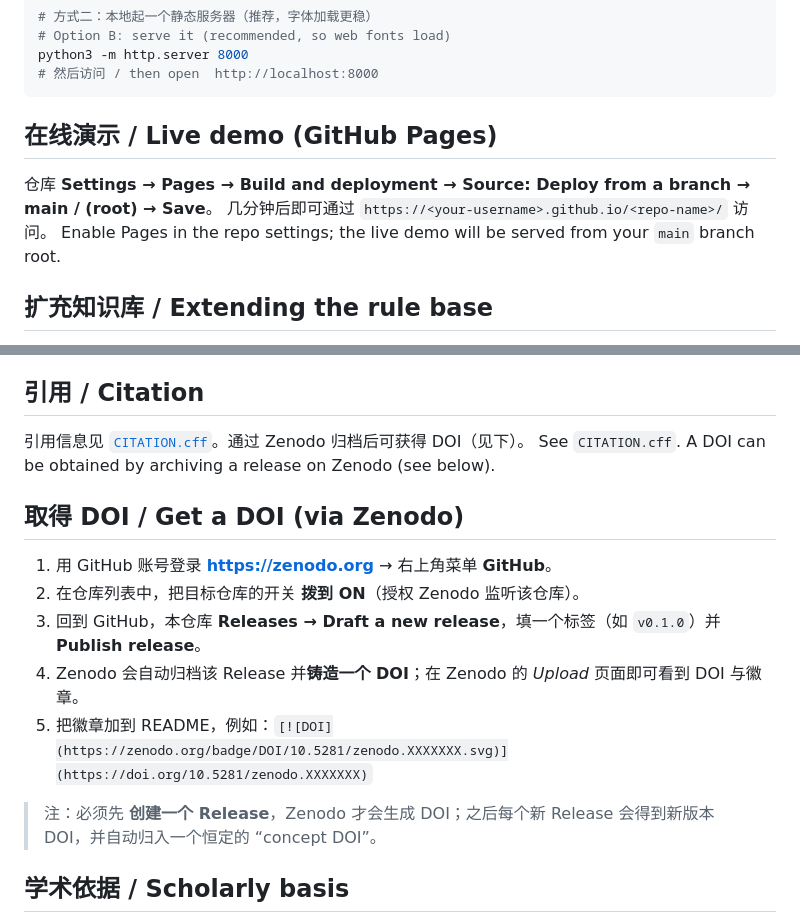
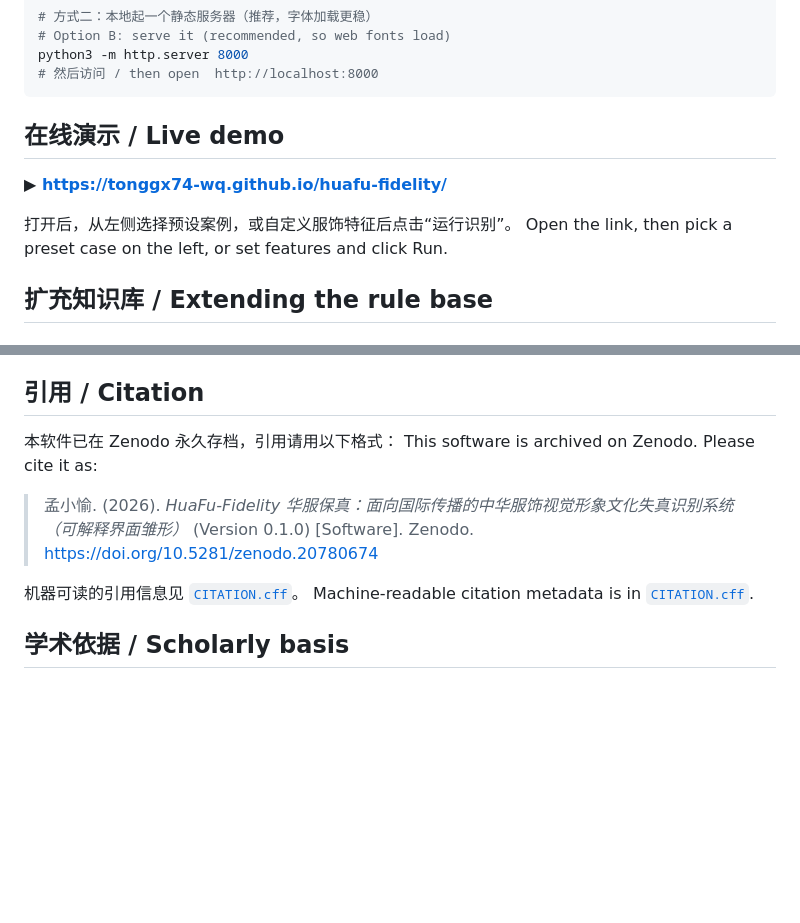
Before and after one commit to tonggx74-wq/huafu-fidelity, a Markdown page: README.md, 2 parts joined by grey strips. Rendered like a GitHub page; blank space fills up the shorter version.

Commit message:
Enhance README with DOI badge and citation details
Added DOI badge and updated citation information in README.

````diff
--- a/README.md
+++ b/README.md
@@ -47,11 +49,12 @@ python3 -m http.server 8000
 # 然后访问 / then open  http://localhost:8000
 ```
 
-## 在线演示 / Live demo (GitHub Pages)
+## 在线演示 / Live demo
 
-仓库 **Settings → Pages → Build and deployment → Source: Deploy from a branch → main / (root) → Save**。
-几分钟后即可通过 `https://<your-username>.github.io/<repo-name>/` 访问。
-Enable Pages in the repo settings; the live demo will be served from your `main` branch root.
+**▶ https://tonggx74-wq.github.io/huafu-fidelity/**
+
+打开后，从左侧选择预设案例，或自定义服饰特征后点击“运行识别”。
+Open the link, then pick a preset case on the left, or set features and click Run.
 
 ## 扩充知识库 / Extending the rule base
 
@@ -70,18 +73,13 @@ Contributions (rules, corrections, references) via Pull Request are welcome.
 
 ## 引用 / Citation
 
-引用信息见 [`CITATION.cff`](./CITATION.cff)。通过 Zenodo 归档后可获得 DOI（见下）。
-See `CITATION.cff`. A DOI can be obtained by archiving a release on Zenodo (see below).
+本软件已在 Zenodo 永久存档，引用请用以下格式：
+This software is archived on Zenodo. Please cite it as:
 
-## 取得 DOI / Get a DOI (via Zenodo)
+> 孟小愉. (2026). *HuaFu-Fidelity 华服保真：面向国际传播的中华服饰视觉形象文化失真识别系统（可解释界面雏形）* (Version 0.1.0) [Software]. Zenodo. https://doi.org/10.5281/zenodo.20780674
 
-1. 用 GitHub 账号登录 **https://zenodo.org** → 右上角菜单 **GitHub**。
-2. 在仓库列表中，把目标仓库的开关 **拨到 ON**（授权 Zenodo 监听该仓库）。
-3. 回到 GitHub，本仓库 **Releases → Draft a new release**，填一个标签（如 `v0.1.0`）并 **Publish release**。
-4. Zenodo 会自动归档该 Release 并**铸造一个 DOI**；在 Zenodo 的 *Upload* 页面即可看到 DOI 与徽章。
-5. 把徽章加到 README，例如：`[![DOI](https://zenodo.org/badge/DOI/10.5281/zenodo.XXXXXXX.svg)](https://doi.org/10.5281/zenodo.XXXXXXX)`
-
-> 注：必须先 **创建一个 Release**，Zenodo 才会生成 DOI；之后每个新 Release 会得到新版本 DOI，并自动归入一个恒定的 “concept DOI”。
+机器可读的引用信息见 [`CITATION.cff`](./CITATION.cff)。
+Machine-readable citation metadata is in [`CITATION.cff`](./CITATION.cff).
 
 ## 学术依据 / Scholarly basis
 
````
Also changed, not shown: other parts of README.md (+2 -0 lines).
